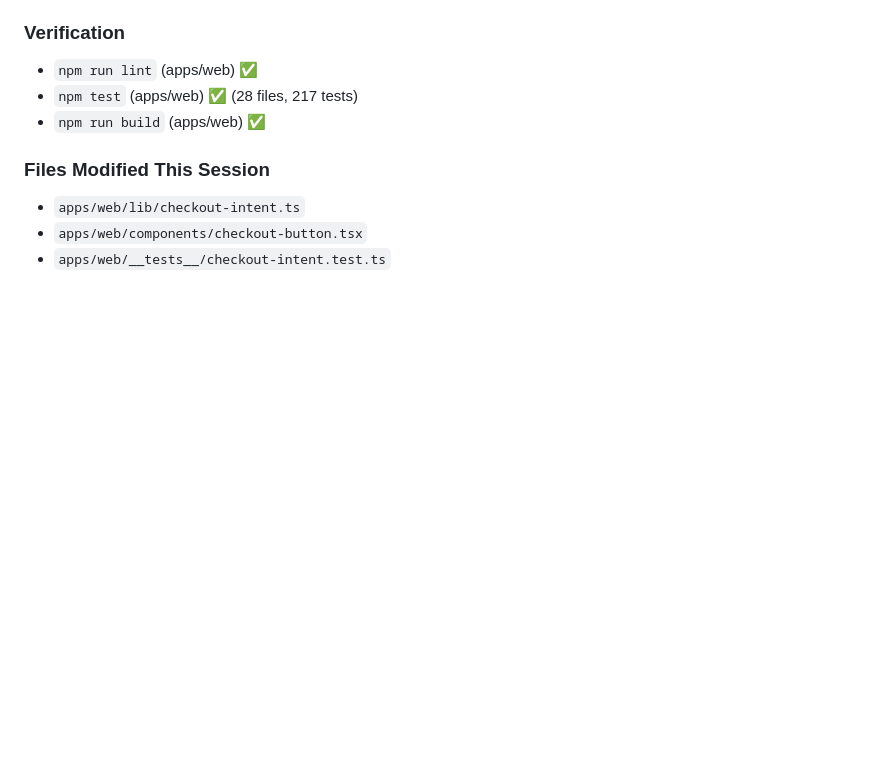
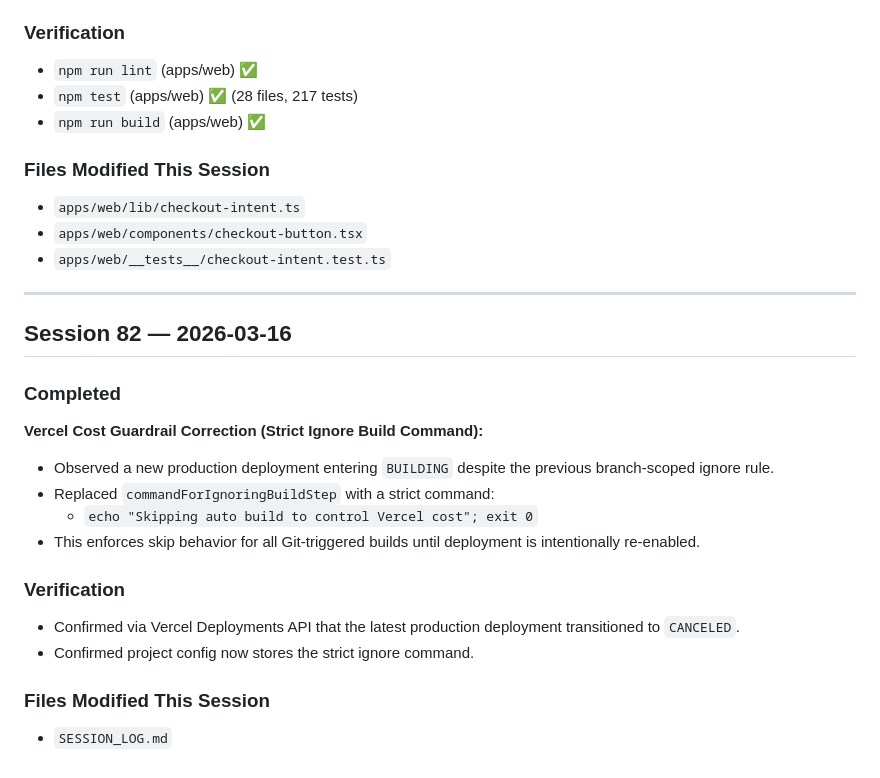
Before and after one commit to matthieukokabi/AutoApply-AI, a Markdown page: SESSION_LOG.md, the part around the change. GitHub-like rendering; blank space fills up the shorter version.

Commit message:
ops: enforce strict vercel auto-build skip

```diff
--- a/SESSION_LOG.md
+++ b/SESSION_LOG.md
@@ -2908,3 +2908,22 @@ The user needs to **re-import** both workflow JSONs into the Render n8n instance
 - `apps/web/lib/checkout-intent.ts`
 - `apps/web/components/checkout-button.tsx`
 - `apps/web/__tests__/checkout-intent.test.ts`
+
+---
+
+## Session 82 — 2026-03-16
+
+### Completed
+
+**Vercel Cost Guardrail Correction (Strict Ignore Build Command):**
+- Observed a new production deployment entering `BUILDING` despite the previous branch-scoped ignore rule.
+- Replaced `commandForIgnoringBuildStep` with a strict command:
+  - `echo "Skipping auto build to control Vercel cost"; exit 0`
+- This enforces skip behavior for all Git-triggered builds until deployment is intentionally re-enabled.
+
+### Verification
+- Confirmed via Vercel Deployments API that the latest production deployment transitioned to `CANCELED`.
+- Confirmed project config now stores the strict ignore command.
+
+### Files Modified This Session
+- `SESSION_LOG.md`
```
